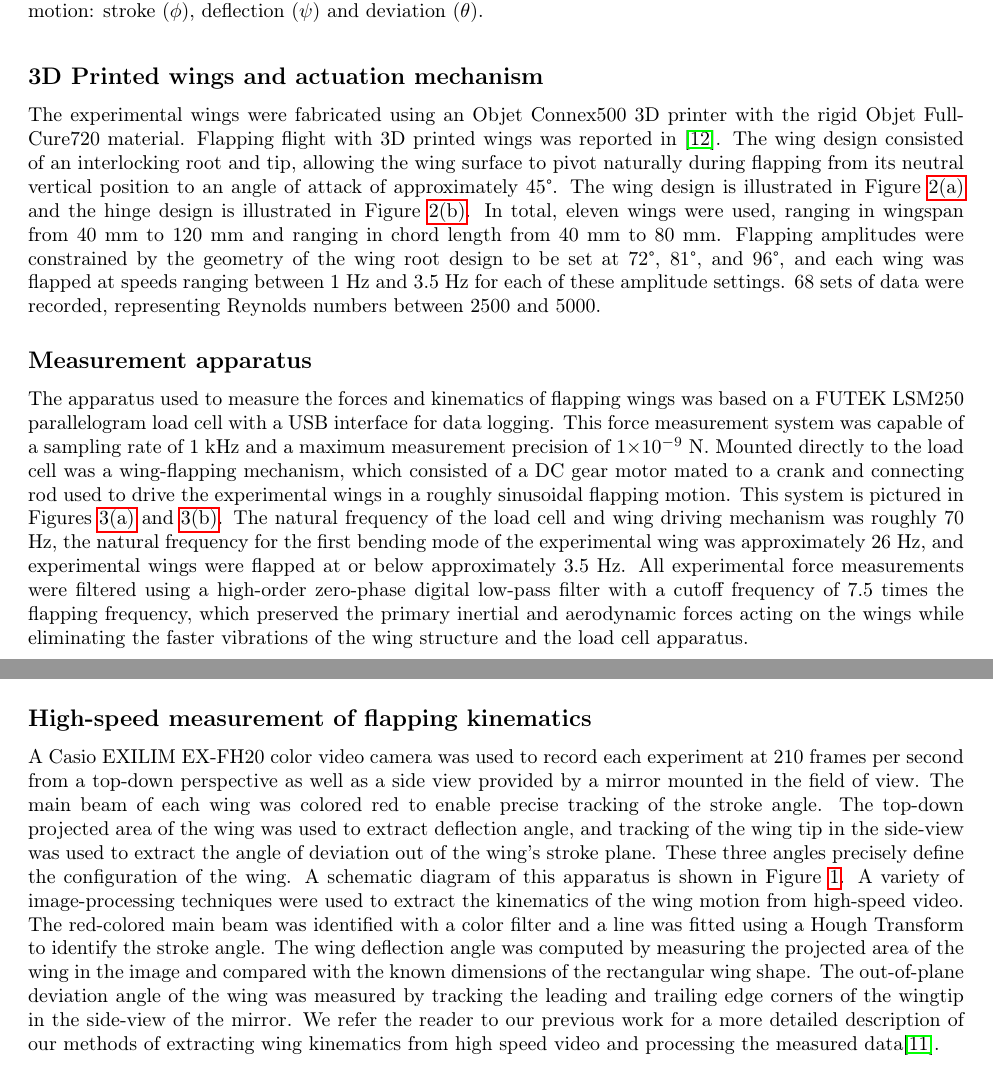
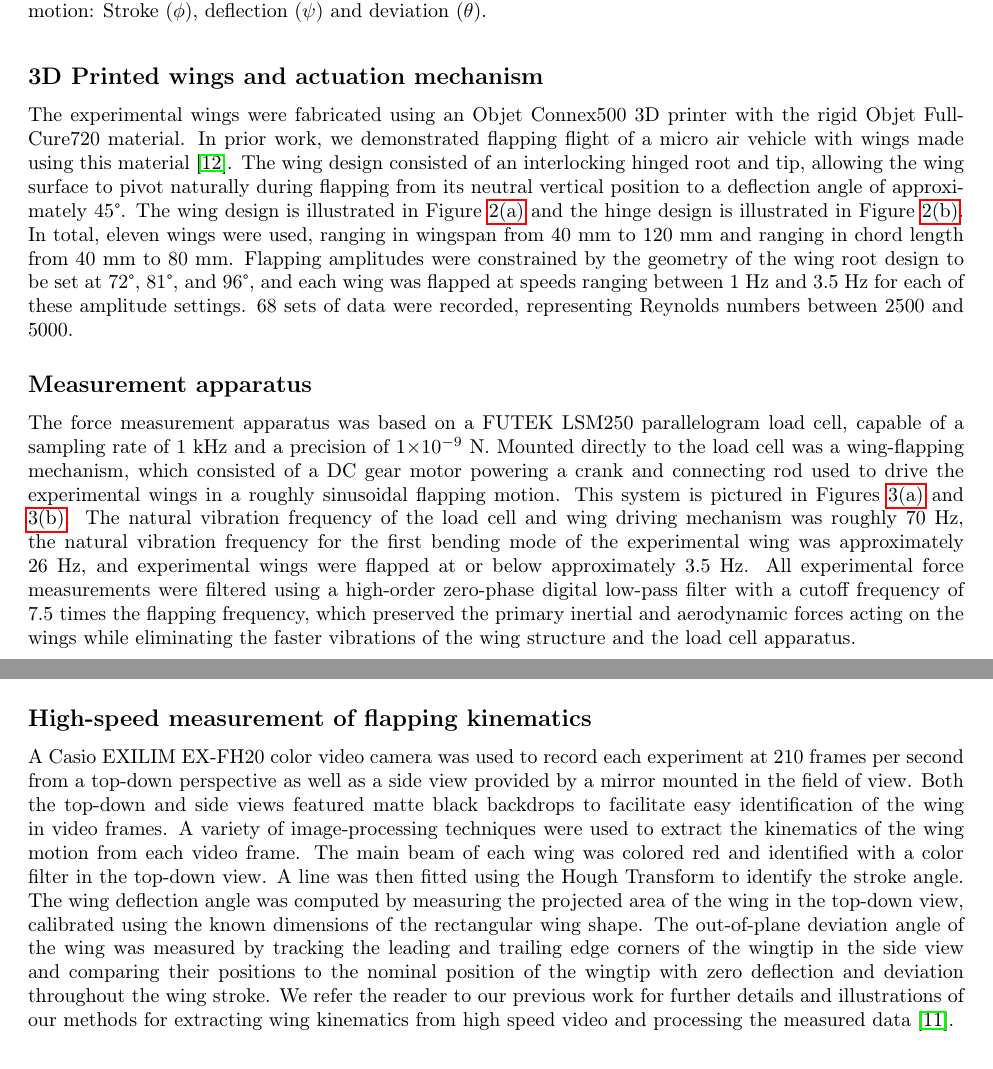
Before and after one commit to charlesarichter/RSI21_Richter, a LaTeX paper (paper/main.tex): two parts of pages 3 and 4 of 11, joined at a grey line, cut so that both start at the same text. Compiled offline with pdfLaTeX.

Commit message:
Revisions to abstract, introduction and methods

```diff
--- a/paper/main.tex
+++ b/paper/main.tex
@@ -196,18 +196,19 @@ kinematics from high-speed video.
 \centering
 \includegraphics[trim=0 15 0 5, clip, width=0.5\textwidth]{figures/apparatus}
 \caption{Schematic diagram of the experimental apparatus
-  showing three kinematic variables of the wing motion: stroke ($\phi$),
+  showing three kinematic variables of the wing motion: Stroke ($\phi$),
   deflection ($\psi$) and deviation ($\theta$).\label{fig:apparatus}}
 \end{figure}
 
 
 \subsection*{3D Printed wings and actuation mechanism}
 The experimental wings were fabricated using an Objet Connex500 3D printer with
-the rigid Objet FullCure720 material.  Flapping flight with 3D printed wings was
-reported in \cite{richter2011untethered}. The wing design consisted of an
-interlocking root and tip, allowing the wing surface to pivot naturally during
-flapping from its neutral vertical position to an angle of attack of
-approximately 45\textdegree. The wing design is illustrated in
+the rigid Objet FullCure720 material. In prior work, we demonstrated flapping
+flight of a micro air vehicle with wings made using this material
+\cite{richter2011untethered}. The wing design consisted of an interlocking
+hinged root and tip, allowing the wing surface to pivot naturally during
+flapping from its neutral vertical position to a deflection angle of
+approximately 45\textdegree.  The wing design is illustrated in
 Figure~\ref{fig:wing1} and the hinge design is illustrated in
 Figure~\ref{fig:root2}.  In total, eleven wings were used, ranging in wingspan
 from 40 mm to 120 mm and ranging in chord length from 40 mm to 80 mm. Flapping
@@ -234,22 +235,20 @@ sets of data were recorded, representing Reynolds numbers between 2500 and 5000.
 \end{figure}
 
 \subsection*{Measurement apparatus}
-The apparatus used to measure the forces and kinematics of flapping wings was
-based on a FUTEK LSM250 parallelogram load cell with a USB interface for data
-logging.  This force measurement system was capable of a sampling rate of 1 kHz
-and a maximum measurement precision of 1\e{-9} N.  Mounted directly to the load
-cell was a wing-flapping mechanism, which consisted of a DC gear motor mated to
-a crank and connecting rod used to drive the experimental wings in a roughly
-sinusoidal flapping motion. This system is pictured in
-Figures~\ref{fig:apparatus2} and \ref{fig:apparatus3}.  The natural frequency of
-the load cell and wing driving mechanism was roughly 70 Hz, the natural
-frequency for the first bending mode of the experimental wing was approximately
-26 Hz, and experimental wings were flapped at or below approximately 3.5 Hz.
-All experimental force measurements were filtered using a high-order zero-phase
-digital low-pass filter with a cutoff frequency of 7.5 times the flapping
-frequency, which preserved the primary inertial and aerodynamic forces acting on
-the wings while eliminating the faster vibrations of the wing structure and the
-load cell apparatus.
+The force measurement apparatus was based on a FUTEK LSM250 parallelogram load
+cell, capable of a sampling rate of 1 kHz and a precision of 1\e{-9} N.  Mounted
+directly to the load cell was a wing-flapping mechanism, which consisted of a DC
+gear motor powering a crank and connecting rod used to drive the experimental
+wings in a roughly sinusoidal flapping motion. This system is pictured in
+Figures~\ref{fig:apparatus2} and \ref{fig:apparatus3}.  The natural vibration
+frequency of the load cell and wing driving mechanism was roughly 70 Hz, the
+natural vibration frequency for the first bending mode of the experimental wing
+was approximately 26 Hz, and experimental wings were flapped at or below
+approximately 3.5 Hz.  All experimental force measurements were filtered using a
+high-order zero-phase digital low-pass filter with a cutoff frequency of 7.5
+times the flapping frequency, which preserved the primary inertial and
+aerodynamic forces acting on the wings while eliminating the faster vibrations
+of the wing structure and the load cell apparatus.
 
 % TODO: Mention empirically measuring impulse response.
 
@@ -275,23 +274,21 @@ load cell apparatus.
 \subsection*{High-speed measurement of flapping kinematics}
 A Casio EXILIM EX-FH20 color video camera was used to record each experiment at
 210 frames per second from a top-down perspective as well as a side view
-provided by a mirror mounted in the field of view.  The main beam of each wing
-was colored red to enable precise tracking of the stroke angle.  The top-down
-projected area of the wing was used to extract deflection angle, and tracking of
-the wing tip in the side-view was used to extract the angle of deviation out of
-the wing's stroke plane.  These three angles precisely define the configuration
-of the wing.  A schematic diagram of this apparatus is shown in
-Figure~\ref{fig:apparatus}. A variety of image-processing techniques were used
-to extract the kinematics of the wing motion from high-speed video.  The
-red-colored main beam was identified with a color filter and a line was fitted
-using a Hough Transform to identify the stroke angle.  The wing deflection angle
-was computed by measuring the projected area of the wing in the image and
-compared with the known dimensions of the rectangular wing shape. The
-out-of-plane deviation angle of the wing was measured by tracking the leading
-and trailing edge corners of the wingtip in the side-view of the mirror. We
-refer the reader to our previous work for a more detailed description of our
-methods of extracting wing kinematics from high speed video and processing the
-measured data\cite{richter2012thesis}.
+provided by a mirror mounted in the field of view. Both the top-down and side
+views featured matte black backdrops to facilitate easy identification of the
+wing in video frames. A variety of image-processing techniques were used to
+extract the kinematics of the wing motion from each video frame. The main beam
+of each wing was colored red and identified with a color filter in the top-down
+view. A line was then fitted using the Hough Transform to identify the stroke
+angle. The wing deflection angle was computed by measuring the projected area of
+the wing in the top-down view, calibrated using the known dimensions of the
+rectangular wing shape. The out-of-plane deviation angle of the wing was
+measured by tracking the leading and trailing edge corners of the wingtip in the
+side view and comparing their positions to the nominal position of the wingtip
+with zero deflection and deviation throughout the wing stroke. We refer the
+reader to our previous work for further details and illustrations of our methods
+for extracting wing kinematics from high speed video and processing the measured
+data~\cite{richter2012thesis}.
 
 % TODO: Mention polynomial fitting then differentiation to get derivatives.
 
```
Also changed, not shown: paper/main.tex (74 more changed lines).
